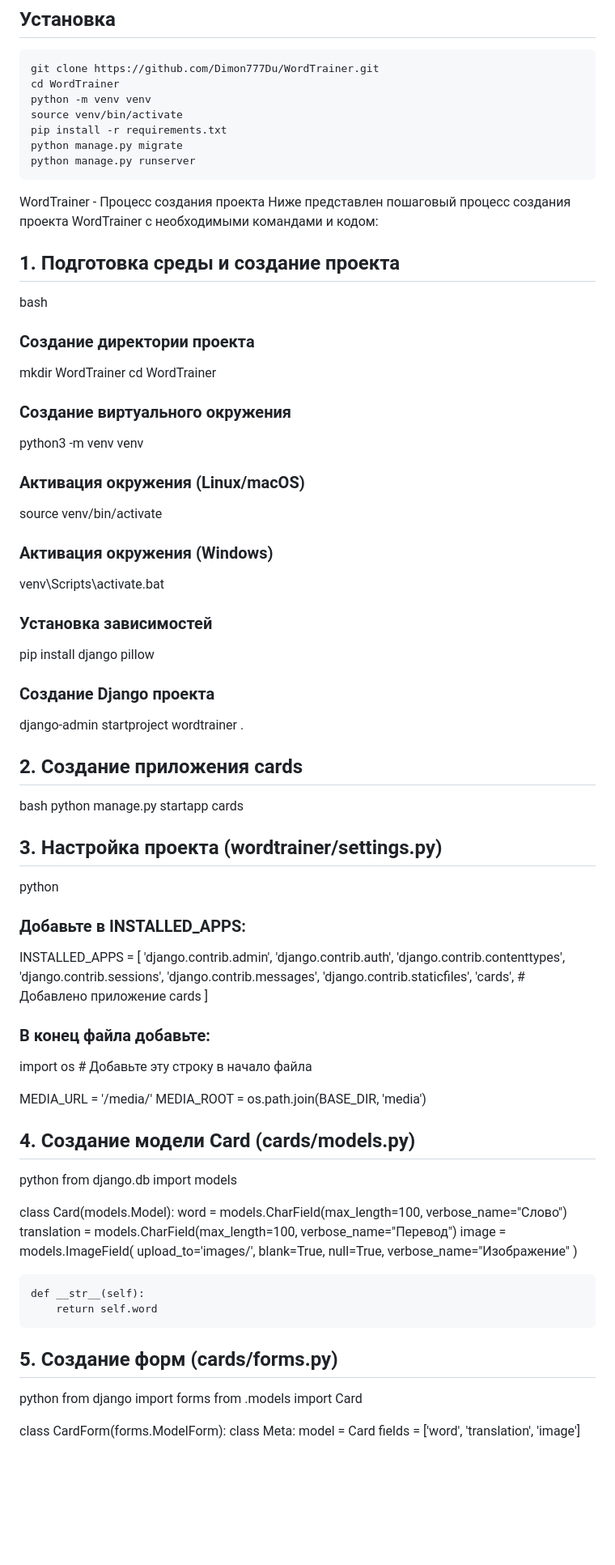
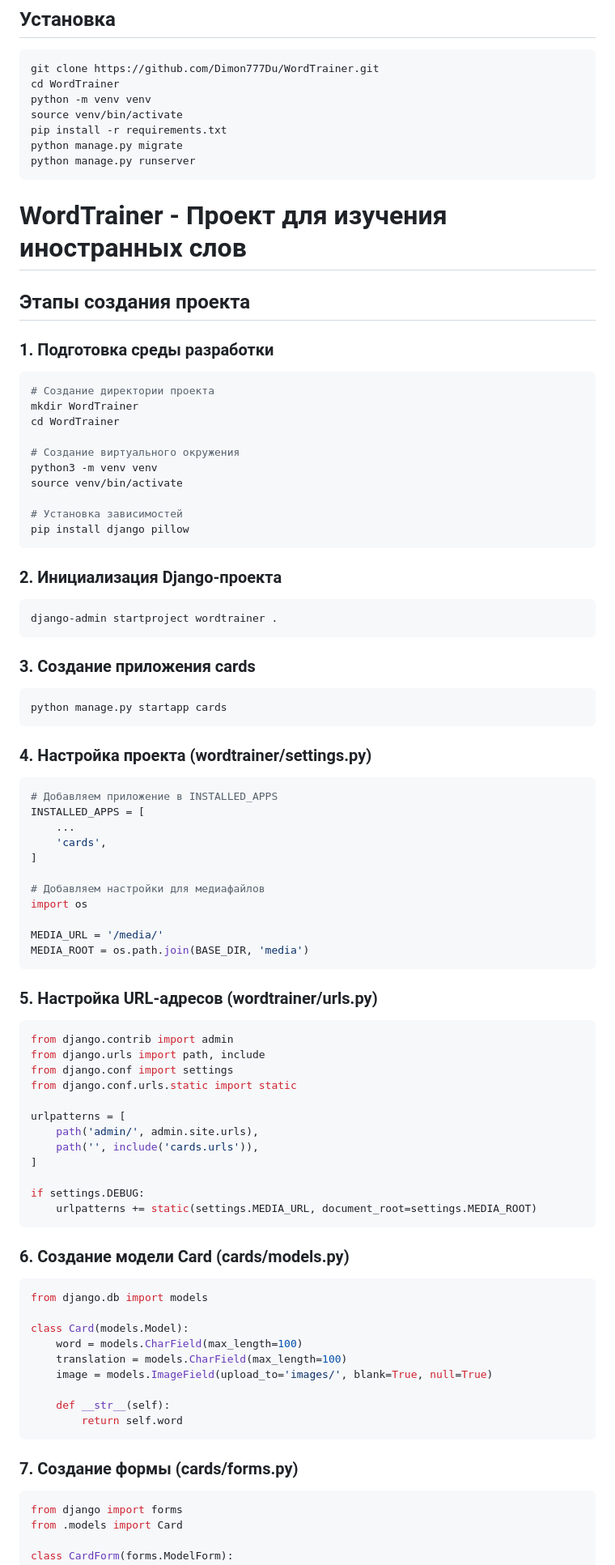
Before and after one commit to Dimon777Du/WordTrainer, a Markdown page: README.md, the part around the change printed below. Shown: that part at 81% size. Rendered like a GitHub page; blank space fills up the shorter version.

````diff
--- a/README.md
+++ b/README.md
@@ -19,68 +19,81 @@ pip install -r requirements.txt
 python manage.py migrate
 python manage.py runserver
 ```
-WordTrainer - Процесс создания проекта
-Ниже представлен пошаговый процесс создания проекта WordTrainer с необходимыми командами и кодом:
 
-## 1. Подготовка среды и создание проекта
-bash
-### Создание директории проекта
+# WordTrainer - Проект для изучения иностранных слов
+
+## Этапы создания проекта
+
+### 1. Подготовка среды разработки
+```bash
+# Создание директории проекта
 mkdir WordTrainer
 cd WordTrainer
 
-### Создание виртуального окружения
+# Создание виртуального окружения
 python3 -m venv venv
-
-### Активация окружения (Linux/macOS)
 source venv/bin/activate
 
-### Активация окружения (Windows)
-venv\Scripts\activate.bat
+# Установка зависимостей
+pip install django pillow
+```
 
-### Установка зависимостей
-pip install django pillow
+### 2. Инициализация Django-проекта
+```bash
+django-admin startproject wordtrainer .
+```
 
-### Создание Django проекта
-django-admin startproject wordtrainer .
-## 2. Создание приложения cards
-bash
+### 3. Создание приложения cards
+```bash
 python manage.py startapp cards
-## 3. Настройка проекта (wordtrainer/settings.py)
-python
-### Добавьте в INSTALLED_APPS:
+```
+
+### 4. Настройка проекта (wordtrainer/settings.py)
+```python
+# Добавляем приложение в INSTALLED_APPS
 INSTALLED_APPS = [
-    'django.contrib.admin',
-    'django.contrib.auth',
-    'django.contrib.contenttypes',
-    'django.contrib.sessions',
-    'django.contrib.messages',
-    'django.contrib.staticfiles',
-    'cards',  # Добавлено приложение cards
+    ...
+    'cards',
 ]
 
-### В конец файла добавьте:
-import os  # Добавьте эту строку в начало файла
+# Добавляем настройки для медиафайлов
+import os
 
 MEDIA_URL = '/media/'
 MEDIA_ROOT = os.path.join(BASE_DIR, 'media')
-## 4. Создание модели Card (cards/models.py)
-python
+```
+
+### 5. Настройка URL-адресов (wordtrainer/urls.py)
+```python
+from django.contrib import admin
+from django.urls import path, include
+from django.conf import settings
+from django.conf.urls.static import static
+
+urlpatterns = [
+    path('admin/', admin.site.urls),
+    path('', include('cards.urls')),
+]
+
+if settings.DEBUG:
+    urlpatterns += static(settings.MEDIA_URL, document_root=settings.MEDIA_ROOT)
+```
+
+### 6. Создание модели Card (cards/models.py)
+```python
 from django.db import models
 
 class Card(models.Model):
-    word = models.CharField(max_length=100, verbose_name="Слово")
-    translation = models.CharField(max_length=100, verbose_name="Перевод")
-    image = models.ImageField(
-        upload_to='images/',
-        blank=True,
-        null=True,
-        verbose_name="Изображение"
-    )
+    word = models.CharField(max_length=100)
+    translation = models.CharField(max_length=100)
+    image = models.ImageField(upload_to='images/', blank=True, null=True)
 
     def __str__(self):
         return self.word
-## 5. Создание форм (cards/forms.py)
-python
+```
+
+### 7. Создание формы (cards/forms.py)
+```python
 from django import forms
 from .models import Card
 
````
Also changed, not shown: other parts of README.md (+194 -137 lines).
